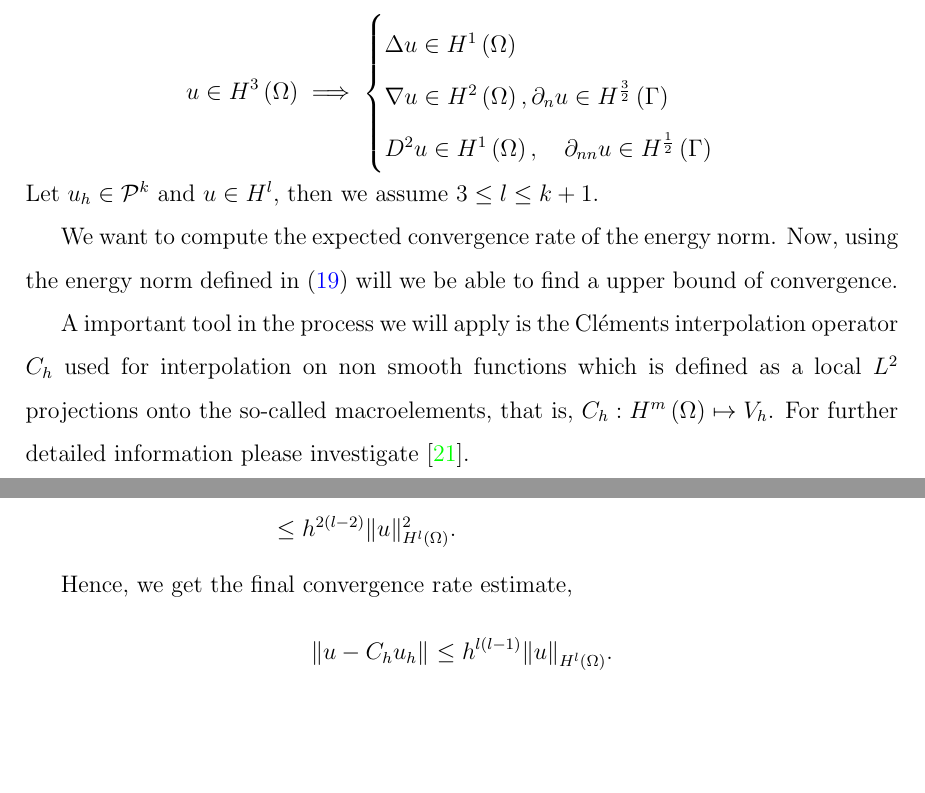
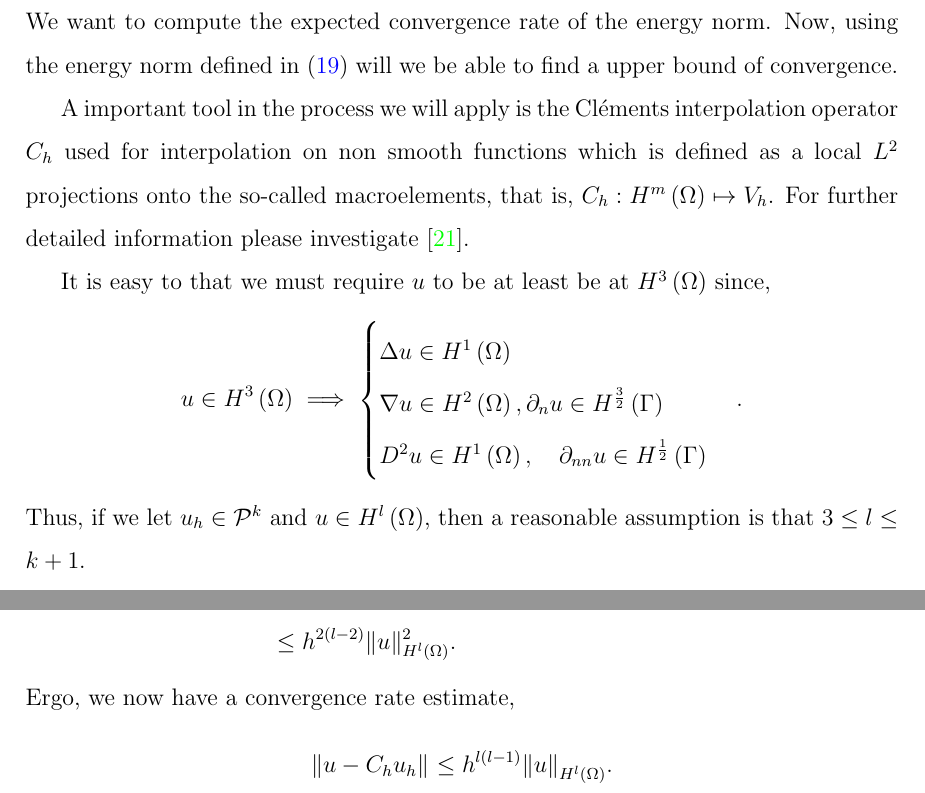
Before and after one commit to isakhammer/master_thesis, a LaTeX document (latex/main.tex, which reads latex/CIP.tex): two parts of pages 20 and 21 of 33, joined at a grey line, cut so that both start at the same text, the shorter picture padded with empty space. Compiled offline with pdfLaTeX.

Commit message:
Progress on report

```diff
--- a/latex/CIP.tex
+++ b/latex/CIP.tex
@@ -394,14 +394,6 @@ Observe that we now have $ \| u_{h} - v_{h} \|_{ a_{h} }^{  }   \le \frac{\widet
 \subsection{Cléments Lemma}%
 \label{sub:clements_lemma}
 
-\[
-u \in H^3\left( \Omega  \right)  \implies \begin{cases}
-    \Delta u \in  H^{1}\left( \Omega  \right ) \\
-    \nabla u \in H^2\left( \Omega  \right), \partial _{n} u \in H^{\frac{3}{2}}\left( \Gamma  \right) \\
-    D^2u \in H^{1} \left( \Omega  \right), \quad  \partial _{nn}u \in  H^{\frac{1}{2}}\left( \Gamma  \right)
-\end{cases}
-\]
-Let $u_{h} \in \mathcal{P} ^{k}$ and $u \in  H^{l}$, then we assume $3 \le  l \le k+1$.
 
 We want to compute the expected convergence rate of the energy norm.
 Now, using the energy norm defined in \eqref{eq:A_energy_norm} will we be able to find a upper bound of convergence.
@@ -409,6 +401,16 @@ Now, using the energy norm defined in \eqref{eq:A_energy_norm} will we be able t
 
 A important tool in the process we will apply is the Cléments interpolation operator $C_{h}$ used for interpolation on non smooth
 functions which is defined as a local $L^{2}$ projections onto the so-called macroelements, that is, $C_{h}: H^{m} \left( \Omega  \right) \mapsto V_{h}$. For further detailed information please investigate \cite{ern04}.
+
+It is easy to that we must require $u$ to be at least be at $H^{3}\left( \Omega  \right) $ since,
+\[
+u \in H^3\left( \Omega  \right)  \implies \begin{cases}
+    \Delta u \in  H^{1}\left( \Omega  \right ) \\
+    \nabla u \in H^2\left( \Omega  \right), \partial _{n} u \in H^{\frac{3}{2}}\left( \Gamma  \right) \\
+    D^2u \in H^{1} \left( \Omega  \right), \quad  \partial _{nn}u \in  H^{\frac{1}{2}}\left( \Gamma  \right)
+\end{cases}.
+\]
+Thus, if we let $u_{h} \in \mathcal{P} ^{k}$ and $u \in  H^{l}\left( \Omega  \right) $, then a reasonable assumption is that $3 \le  l \le k+1$.
 
 Recall the definition \eqref{eq:mixed_derivative} and let us define the integral norm notation,
 \[
@@ -459,8 +460,7 @@ By gathering all terms can we observe the results,
         &  \le  h^{2\left( l-2 \right) } \| u \|_{ H^{l}\left( \Omega  \right)  }^{2  }.
     \end{split}
 \]
-
-Hence, we get the final convergence rate estimate,
+Ergo, we now have a convergence rate estimate,
 \[
 \| u - C_{h}u_{h} \|_{  }^{  } \le  h^{l(l-1)} \| u \|_{H^{l} \left( \Omega  \right)  }^{  }.
 \]
```
Also changed, not shown: latex/CIP.tex (3 more changed lines).
